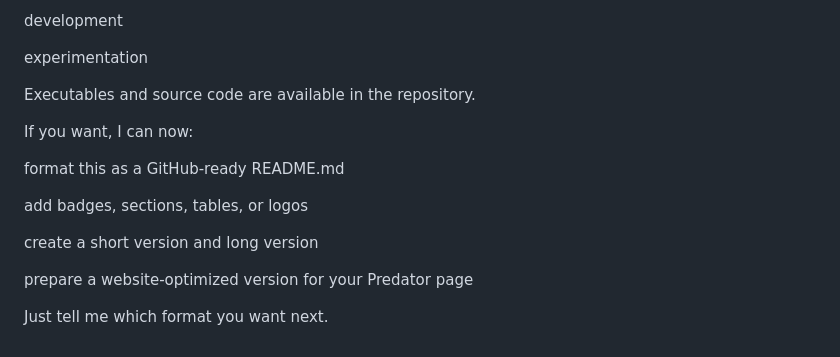
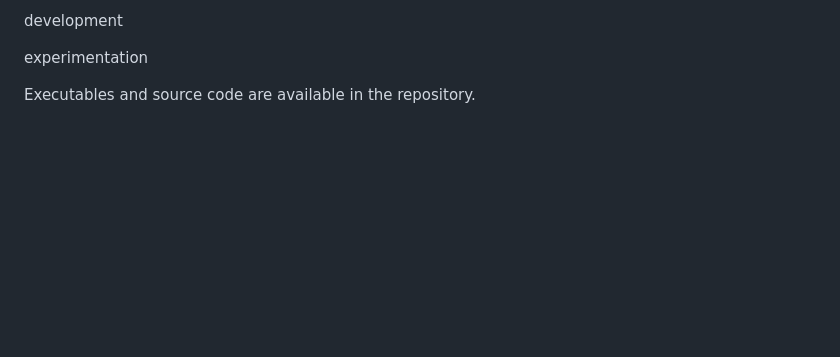
Before and after one commit to Predator-engine/predator-website, a Markdown page: README.md, the part around one of its changes. Drawn GitHub-style; blank space fills up the shorter version.

```diff
--- a/README.md
+++ b/README.md
@@ -275,15 +276,3 @@ development
 experimentation
 
 Executables and source code are available in the repository.
-
-If you want, I can now:
-
-format this as a GitHub‑ready README.md
-
-add badges, sections, tables, or logos
-
-create a short version and long version
-
-prepare a website‑optimized version for your Predator page
-
-Just tell me which format you want next.
```
Also changed, not shown: other parts of README.md (+2 -1 lines).
